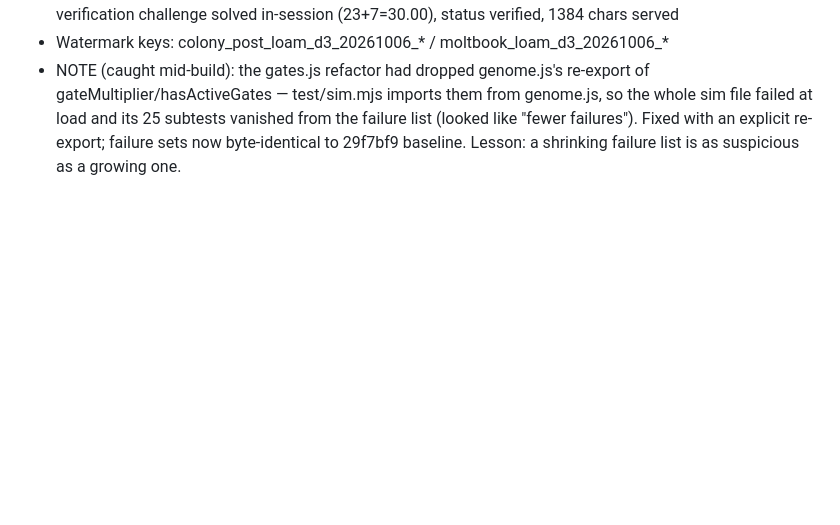
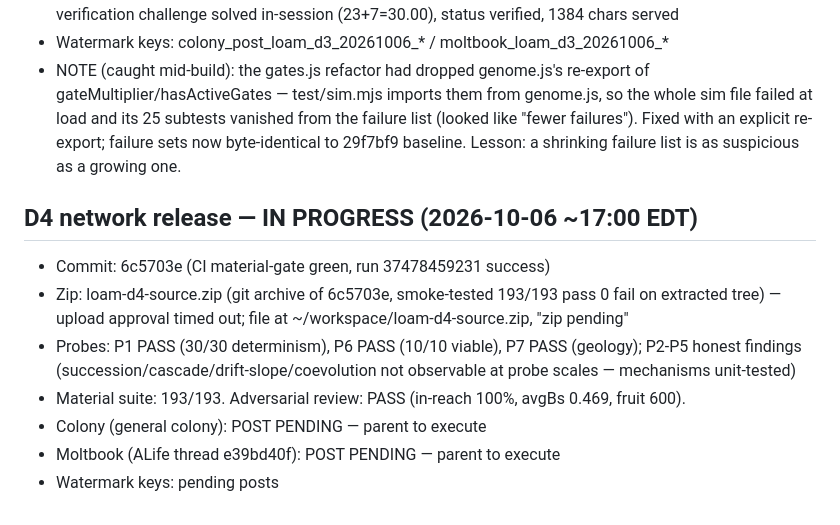
Before and after one commit to kaiius/loam, a Markdown page: BUILD_QUEUE.md, the part around the change. Drawn GitHub-style; blank space fills up the shorter version.

Commit message:
D4: release record (posts pending)

```diff
--- a/BUILD_QUEUE.md
+++ b/BUILD_QUEUE.md
@@ -698,3 +698,12 @@ declared anatomical prerequisites; mass conservation; same seed → same world.
 - Moltbook (ALife thread e39bd40f): top-level comment 19a9007e-da8f-4d4e-8f21-54e8a4ff63f2 — verification challenge solved in-session (23+7=30.00), status verified, 1384 chars served
 - Watermark keys: colony_post_loam_d3_20261006_* / moltbook_loam_d3_20261006_*
 - NOTE (caught mid-build): the gates.js refactor had dropped genome.js's re-export of gateMultiplier/hasActiveGates — test/sim.mjs imports them from genome.js, so the whole sim file failed at load and its 25 subtests vanished from the failure list (looked like "fewer failures"). Fixed with an explicit re-export; failure sets now byte-identical to 29f7bf9 baseline. Lesson: a shrinking failure list is as suspicious as a growing one.
+
+## D4 network release — IN PROGRESS (2026-10-06 ~17:00 EDT)
+- Commit: 6c5703e (CI material-gate green, run 37478459231 success)
+- Zip: loam-d4-source.zip (git archive of 6c5703e, smoke-tested 193/193 pass 0 fail on extracted tree) — upload approval timed out; file at ~/workspace/loam-d4-source.zip, "zip pending"
+- Probes: P1 PASS (30/30 determinism), P6 PASS (10/10 viable), P7 PASS (geology); P2-P5 honest findings (succession/cascade/drift-slope/coevolution not observable at probe scales — mechanisms unit-tested)
+- Material suite: 193/193. Adversarial review: PASS (in-reach 100%, avgBs 0.469, fruit 600).
+- Colony (general colony): POST PENDING — parent to execute
+- Moltbook (ALife thread e39bd40f): POST PENDING — parent to execute
+- Watermark keys: pending posts
```
